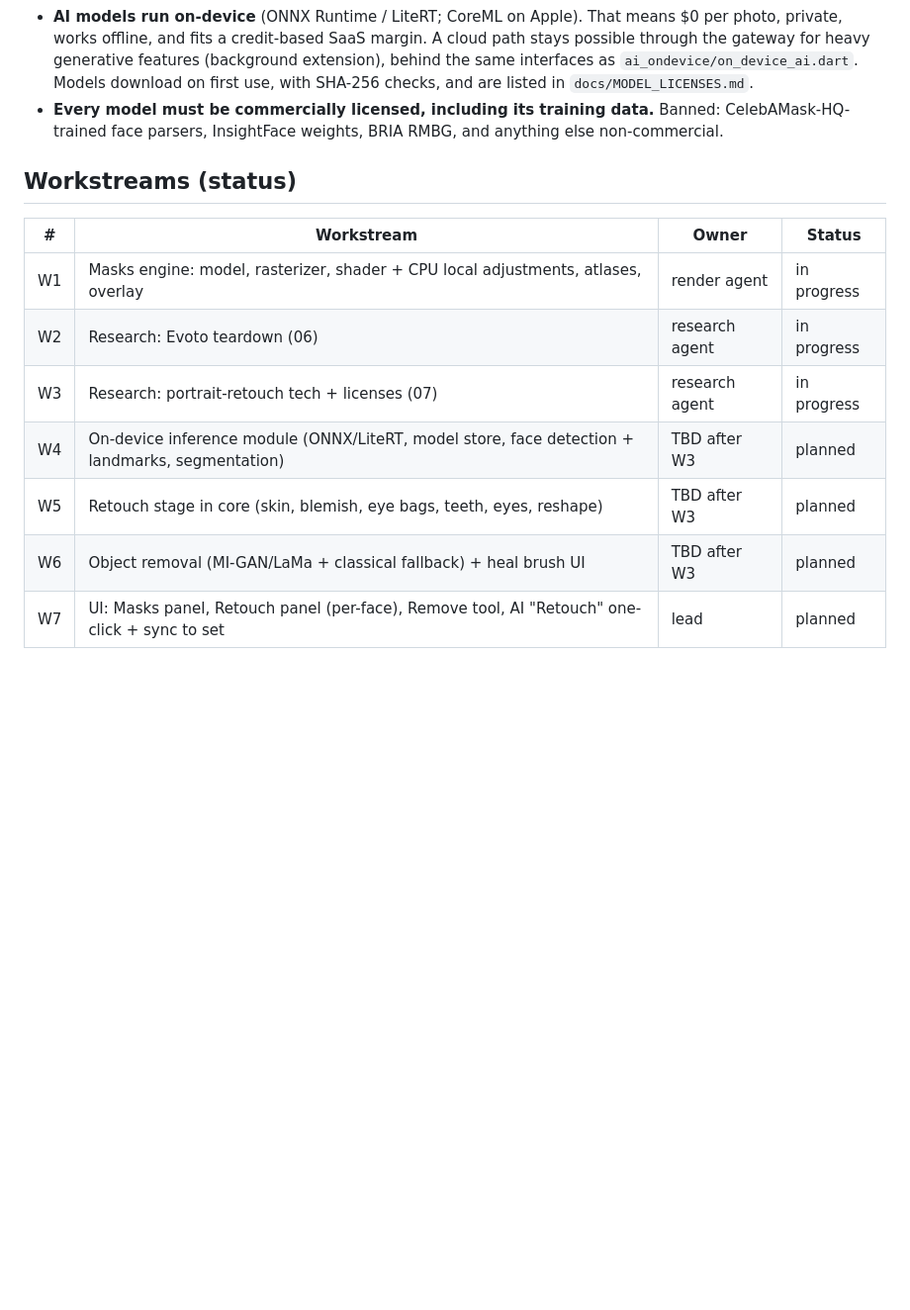
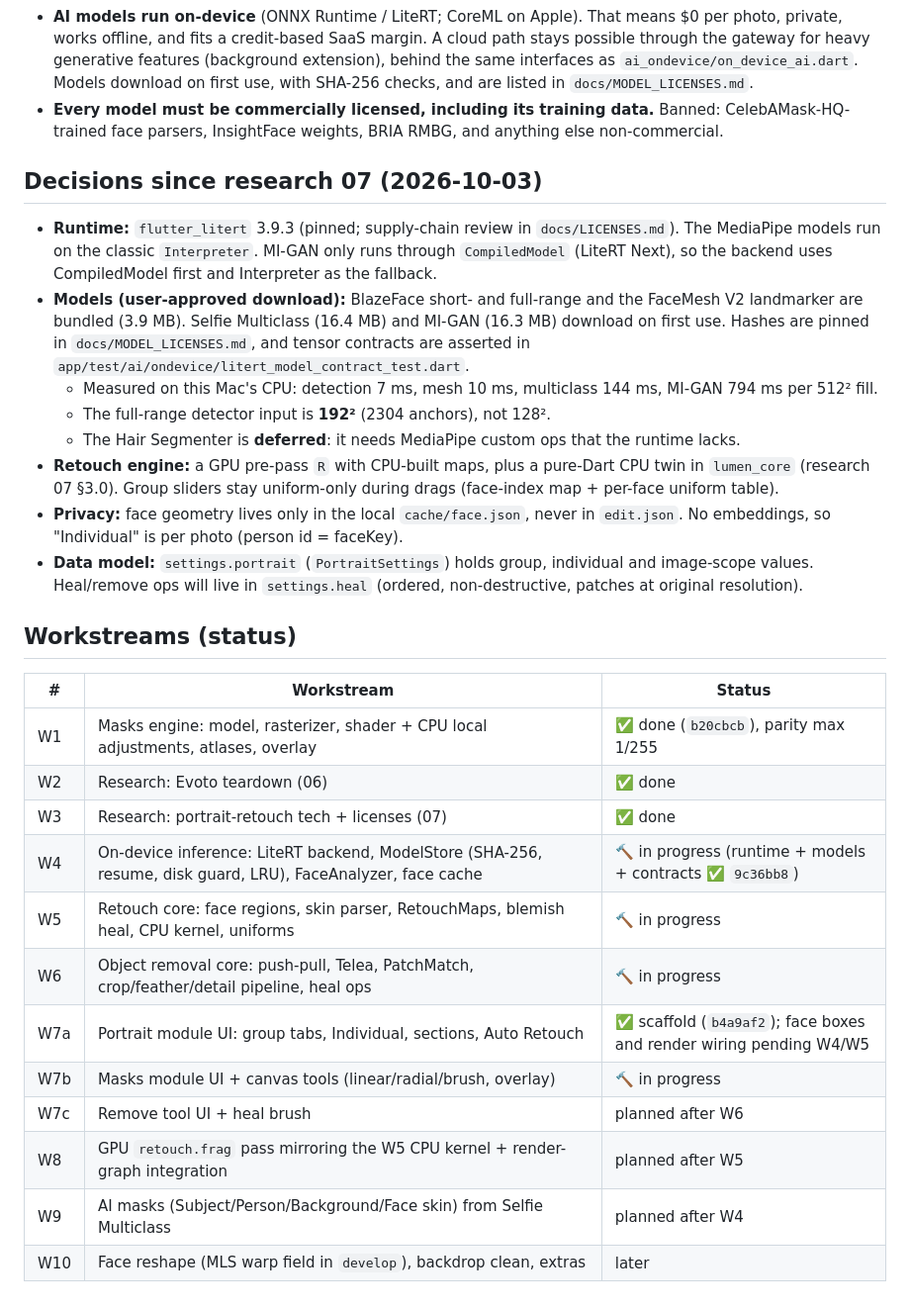
Before and after one commit to Fred-In-tech/lumen, a Markdown page: docs/PHASE2.md, the part around the change. Shown at 99% size. Drawn GitHub-style; blank space fills up the shorter version.

Commit message:
docs(phase2): runtime/model decisions and workstream status
Co-Authored-By: Claude Opus 5.5 <noreply@anthropic.com>

```diff
--- a/docs/PHASE2.md
+++ b/docs/PHASE2.md
@@ -21,13 +21,28 @@ original ──► RETOUCH STAGE (pixel layer, cached) ──► DEVELOP (GPU ub
 - **AI models run on-device** (ONNX Runtime / LiteRT; CoreML on Apple). That means $0 per photo, private, works offline, and fits a credit-based SaaS margin. A cloud path stays possible through the gateway for heavy generative features (background extension), behind the same interfaces as `ai_ondevice/on_device_ai.dart`. Models download on first use, with SHA-256 checks, and are listed in `docs/MODEL_LICENSES.md`.
 - **Every model must be commercially licensed, including its training data.** Banned: CelebAMask-HQ-trained face parsers, InsightFace weights, BRIA RMBG, and anything else non-commercial.
 
+## Decisions since research 07 (2026-10-03)
+- **Runtime:** `flutter_litert` 3.9.3 (pinned; supply-chain review in `docs/LICENSES.md`). The MediaPipe models run on the classic `Interpreter`. MI-GAN only runs through `CompiledModel` (LiteRT Next), so the backend uses CompiledModel first and Interpreter as the fallback.
+- **Models (user-approved download):** BlazeFace short- and full-range and the FaceMesh V2 landmarker are bundled (3.9 MB). Selfie Multiclass (16.4 MB) and MI-GAN (16.3 MB) download on first use. Hashes are pinned in `docs/MODEL_LICENSES.md`, and tensor contracts are asserted in `app/test/ai/ondevice/litert_model_contract_test.dart`.
+  - Measured on this Mac's CPU: detection 7 ms, mesh 10 ms, multiclass 144 ms, MI-GAN 794 ms per 512² fill.
+  - The full-range detector input is **192²** (2304 anchors), not 128².
+  - The Hair Segmenter is **deferred**: it needs MediaPipe custom ops that the runtime lacks.
+- **Retouch engine:** a GPU pre-pass `R` with CPU-built maps, plus a pure-Dart CPU twin in `lumen_core` (research 07 §3.0). Group sliders stay uniform-only during drags (face-index map + per-face uniform table).
+- **Privacy:** face geometry lives only in the local `cache/face.json`, never in `edit.json`. No embeddings, so "Individual" is per photo (person id = faceKey).
+- **Data model:** `settings.portrait` (`PortraitSettings`) holds group, individual and image-scope values. Heal/remove ops will live in `settings.heal` (ordered, non-destructive, patches at original resolution).
+
 ## Workstreams (status)
-| # | Workstream | Owner | Status |
-|---|---|---|---|
-| W1 | Masks engine: model, rasterizer, shader + CPU local adjustments, atlases, overlay | render agent | in progress |
-| W2 | Research: Evoto teardown (06) | research agent | in progress |
-| W3 | Research: portrait-retouch tech + licenses (07) | research agent | in progress |
-| W4 | On-device inference module (ONNX/LiteRT, model store, face detection + landmarks, segmentation) | TBD after W3 | planned |
-| W5 | Retouch stage in core (skin, blemish, eye bags, teeth, eyes, reshape) | TBD after W3 | planned |
-| W6 | Object removal (MI-GAN/LaMa + classical fallback) + heal brush UI | TBD after W3 | planned |
-| W7 | UI: Masks panel, Retouch panel (per-face), Remove tool, AI "Retouch" one-click + sync to set | lead | planned |
+| # | Workstream | Status |
+|---|---|---|
+| W1 | Masks engine: model, rasterizer, shader + CPU local adjustments, atlases, overlay | ✅ done (`b20cbcb`), parity max 1/255 |
+| W2 | Research: Evoto teardown (06) | ✅ done |
+| W3 | Research: portrait-retouch tech + licenses (07) | ✅ done |
+| W4 | On-device inference: LiteRT backend, ModelStore (SHA-256, resume, disk guard, LRU), FaceAnalyzer, face cache | 🔨 in progress (runtime + models + contracts ✅ `9c36bb8`) |
+| W5 | Retouch core: face regions, skin parser, RetouchMaps, blemish heal, CPU kernel, uniforms | 🔨 in progress |
+| W6 | Object removal core: push-pull, Telea, PatchMatch, crop/feather/detail pipeline, heal ops | 🔨 in progress |
+| W7a | Portrait module UI: group tabs, Individual, sections, Auto Retouch | ✅ scaffold (`b4a9af2`); face boxes and render wiring pending W4/W5 |
+| W7b | Masks module UI + canvas tools (linear/radial/brush, overlay) | 🔨 in progress |
+| W7c | Remove tool UI + heal brush | planned after W6 |
+| W8 | GPU `retouch.frag` pass mirroring the W5 CPU kernel + render-graph integration | planned after W5 |
+| W9 | AI masks (Subject/Person/Background/Face skin) from Selfie Multiclass | planned after W4 |
+| W10 | Face reshape (MLS warp field in `develop`), backdrop clean, extras | later |
```
